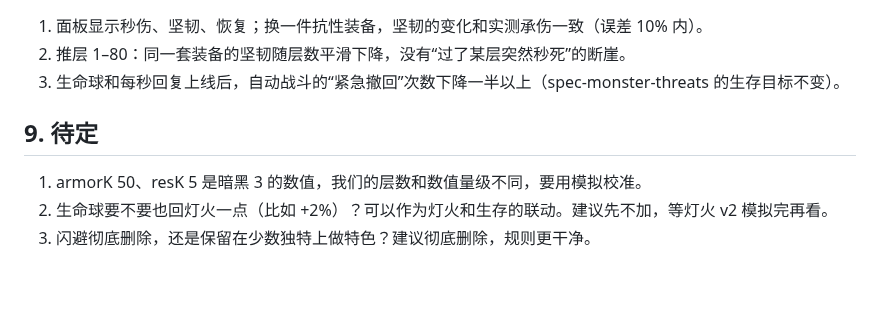
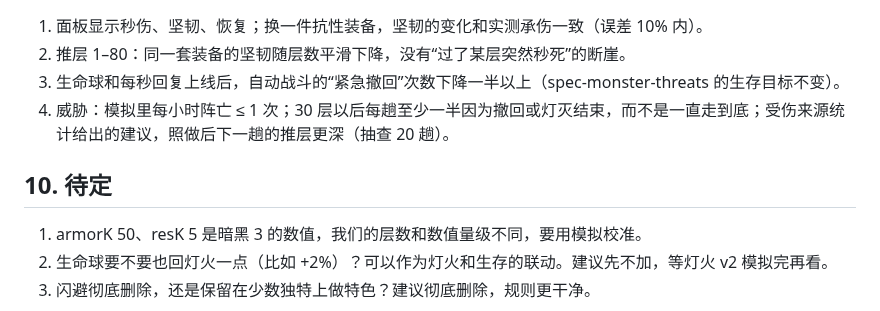
Before and after one commit to seangx/ashen-crypt, a Markdown page: design/defense-v3.md, the part around one of its changes. Drawn GitHub-style; blank space fills up the shorter version.

Commit message:
文档：防御 v3 §8 自动战斗下的威胁（三类威胁、躲避代价、精英词缀、受伤来源统计）
Co-Authored-By: Claude Opus 5.5 <noreply@anthropic.com>
Claude-Session: https://claude.ai/code/session_01QoqZP9tfTtBhAE8RtHNKiE

```diff
--- a/design/defense-v3.md
+++ b/design/defense-v3.md
@@ -125,8 +174,9 @@
 1. 面板显示秒伤、坚韧、恢复；换一件抗性装备，坚韧的变化和实测承伤一致（误差 10% 内）。
 2. 推层 1–80：同一套装备的坚韧随层数平滑下降，没有“过了某层突然秒死”的断崖。
 3. 生命球和每秒回复上线后，自动战斗的“紧急撤回”次数下降一半以上（spec-monster-threats 的生存目标不变）。
+4. 威胁：模拟里每小时阵亡 ≤ 1 次；30 层以后每趟至少一半因为撤回或灯灭结束，而不是一直走到底；受伤来源统计给出的建议，照做后下一趟的推层更深（抽查 20 趟）。
 
-## 9. 待定
+## 10. 待定
 1. armorK 50、resK 5 是暗黑 3 的数值，我们的层数和数值量级不同，要用模拟校准。
 2. 生命球要不要也回灯火一点（比如 +2%）？可以作为灯火和生存的联动。建议先不加，等灯火 v2 模拟完再看。
 3. 闪避彻底删除，还是保留在少数独特上做特色？建议彻底删除，规则更干净。
```
Also changed, not shown: other parts of design/defense-v3.md (+50 -1 lines).
